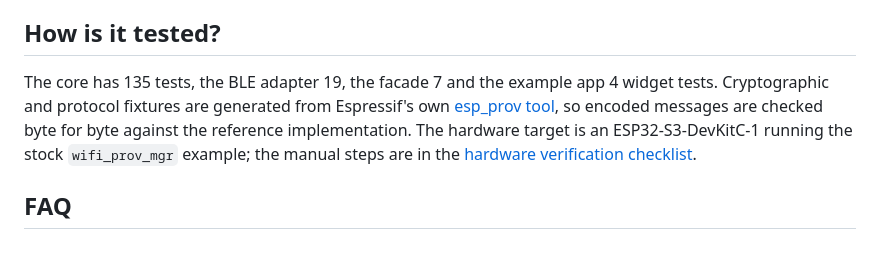
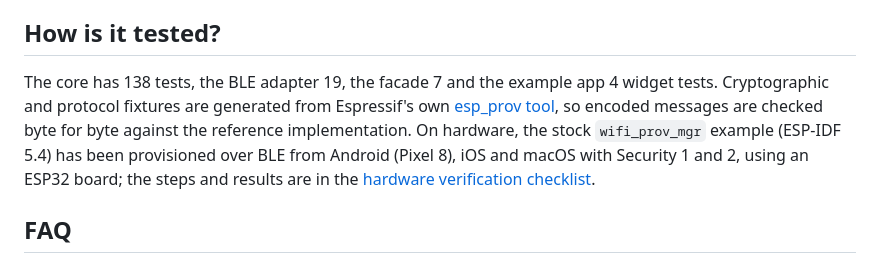
Before and after one commit to minhtri1401/esp-prov, a Markdown page: README.md, the part around the change. Rendered like a GitHub page.

Commit message:
docs: update test count and hardware coverage in README
Co-Authored-By: Claude Opus 5.5 <noreply@anthropic.com>

```diff
--- a/README.md
+++ b/README.md
@@ -123,12 +123,13 @@ research no other Dart package implemented Security 2.
 
 ## How is it tested?
 
-The core has 135 tests, the BLE adapter 19, the facade 7 and the example app 4
+The core has 138 tests, the BLE adapter 19, the facade 7 and the example app 4
 widget tests. Cryptographic and protocol fixtures are generated from
 Espressif's own [esp_prov tool](https://github.com/espressif/idf-extra-components/tree/master/network_provisioning/tool/esp_prov),
 so encoded messages are checked byte for byte against the reference
-implementation. The hardware target is an ESP32-S3-DevKitC-1 running the stock
-`wifi_prov_mgr` example; the manual steps are in the
+implementation. On hardware, the stock `wifi_prov_mgr` example (ESP-IDF 5.4)
+has been provisioned over BLE from Android (Pixel 8), iOS and macOS with
+Security 1 and 2, using an ESP32 board; the steps and results are in the
 [hardware verification checklist](docs/hardware-verification.md).
 
 ## FAQ
```
